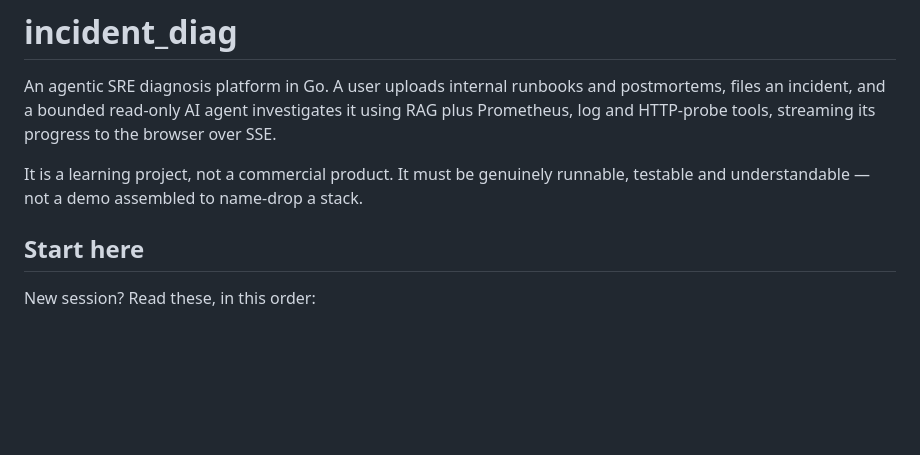
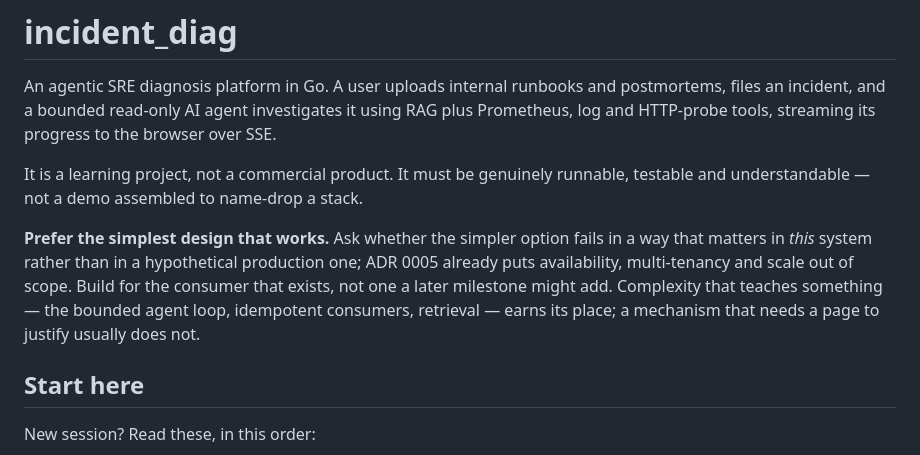
Before and after one commit to wpan36/incident_diag, a Markdown page: CLAUDE.md, the part around the change. GitHub-like rendering; blank space fills up the shorter version.

Commit message:
docs: prefer the simplest design that works
Co-Authored-By: Claude Opus 5 (1M context) <noreply@anthropic.com>

```diff
--- a/CLAUDE.md
+++ b/CLAUDE.md
@@ -6,6 +6,13 @@ Prometheus, log and HTTP-probe tools, streaming its progress to the browser over
 
 It is a learning project, not a commercial product. It must be genuinely runnable,
 testable and understandable — not a demo assembled to name-drop a stack.
+
+**Prefer the simplest design that works.** Ask whether the simpler option fails in a way
+that matters in *this* system rather than in a hypothetical production one; ADR 0005
+already puts availability, multi-tenancy and scale out of scope. Build for the consumer
+that exists, not one a later milestone might add. Complexity that teaches something — the
+bounded agent loop, idempotent consumers, retrieval — earns its place; a mechanism that
+needs a page to justify usually does not.
 
 ## Start here
 
```
